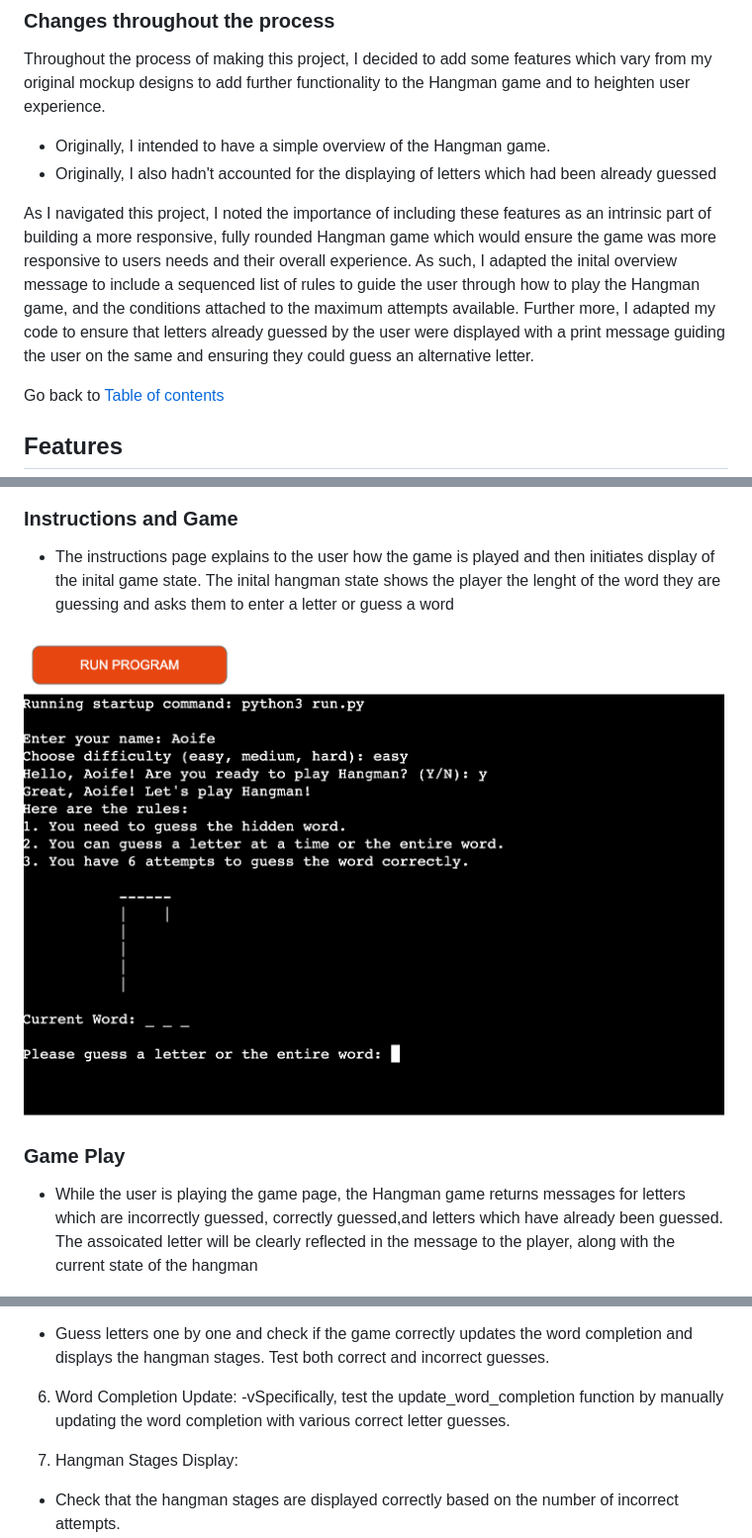
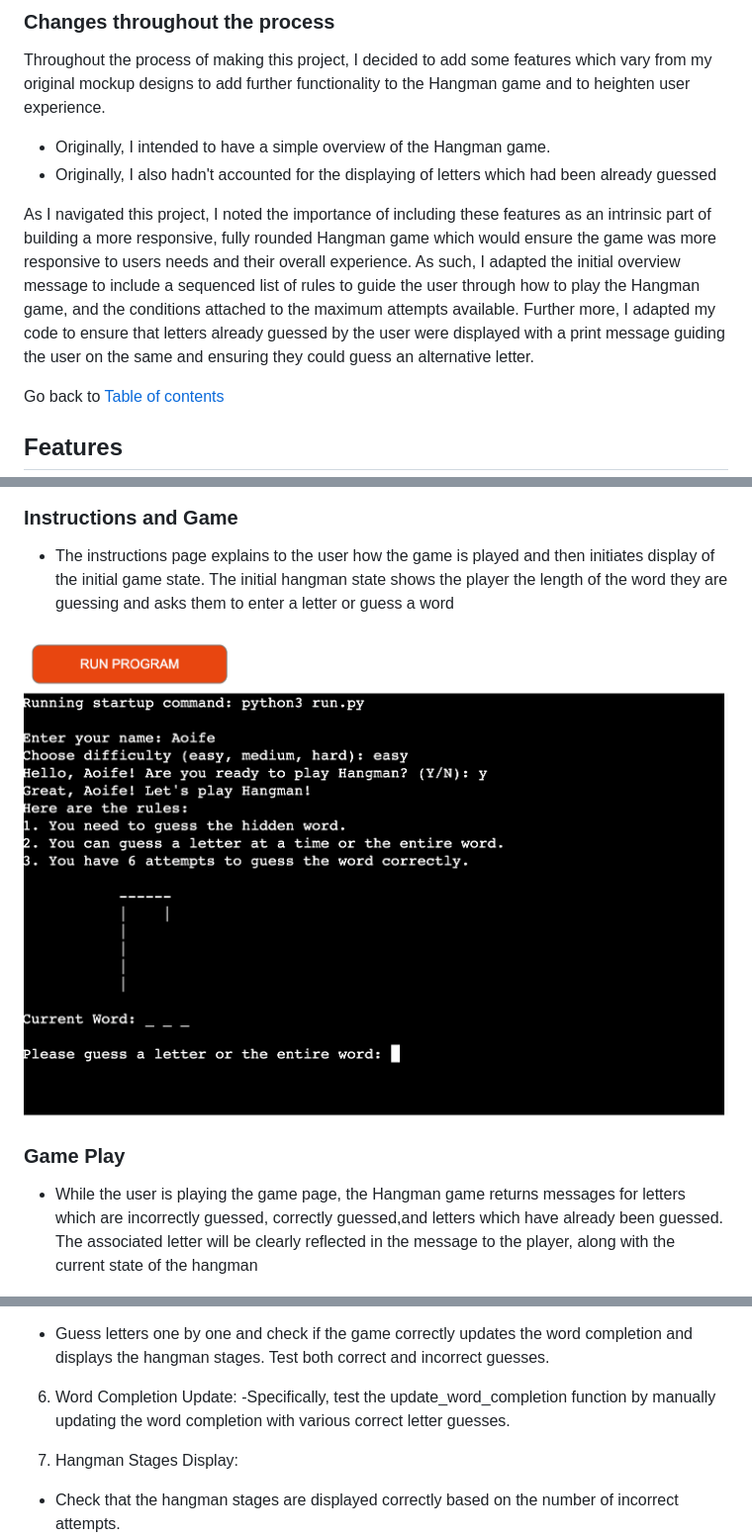
Before and after one commit to oneill-aoifesarah/hangman-portfolio-project, a Markdown page: README.md, 3 parts joined by grey strips. Shown at 99% size. GitHub-like rendering.

```diff
--- a/README.md
+++ b/README.md
@@ -79,7 +79,7 @@ Throughout the process of making this project, I decided to add some features wh
 - Originally, I intended to have a simple overview of the Hangman game.
 - Originally, I also hadn't accounted for the displaying of letters which had been already guessed
 
-As I navigated this project, I noted the importance of including these features as an intrinsic part of building a more responsive, fully rounded Hangman game which would ensure the game was more responsive to users needs and their overall experience. As such, I adapted the inital overview message to include a sequenced list of rules to guide the user through how to play the Hangman game, and the conditions attached to the maximum attempts available. Further more, I adapted my code to ensure that letters already guessed by the user were displayed with a print message guiding the user on the same and ensuring they could guess an alternative letter.
+As I navigated this project, I noted the importance of including these features as an intrinsic part of building a more responsive, fully rounded Hangman game which would ensure the game was more responsive to users needs and their overall experience. As such, I adapted the initial overview message to include a sequenced list of rules to guide the user through how to play the Hangman game, and the conditions attached to the maximum attempts available. Further more, I adapted my code to ensure that letters already guessed by the user were displayed with a print message guiding the user on the same and ensuring they could guess an alternative letter.
 
 Go back to [Table of contents](#table-of-contents)
 
@@ -96,11 +96,11 @@ Go back to [Table of contents](#table-of-contents)
 <img src="images/ready-to-play.png" alt="Screenshot of ready to play question">
 
 ### Instructions and Game
-- The instructions page explains to the user how the game is played and then initiates display of the inital game state. The inital hangman state shows the player the lenght of the word they are guessing and asks them to enter a letter or guess a word
-<img src="images/hangman-rules-and-initial-hangman-state.png" alt="Screenshot of instructions page and inital hangman">
+- The instructions page explains to the user how the game is played and then initiates display of the initial game state. The initial hangman state shows the player the length of the word they are guessing and asks them to enter a letter or guess a word
+<img src="images/hangman-rules-and-initial-hangman-state.png" alt="Screenshot of instructions page and initial hangman">
 
 ### Game Play
-- While the user is playing the game page, the Hangman game returns messages for letters which are incorrectly guessed, correctly guessed,and letters which have already been guessed. The assoicated letter will be clearly reflected in the message to the player, along with the current state of the hangman
+- While the user is playing the game page, the Hangman game returns messages for letters which are incorrectly guessed, correctly guessed,and letters which have already been guessed. The associated letter will be clearly reflected in the message to the player, along with the current state of the hangman
 <img src="images/hangman-state-wrong-letter-guess.png" alt="Screenshot of incorrect letter guess">
 <img src="images/hangman-state-correct-letter-guess.png" alt="Screenshot of correct letter guess">
 <img src="images/hangman-state-letter-already-guessed.png" alt="Screenshot of letter already guessed">
@@ -159,7 +159,7 @@ To manually test my Hangman game, I completed the following steps:
 - Guess letters one by one and check if the game correctly updates the word completion and displays the hangman stages. Test both correct and incorrect guesses.
 
 6. Word Completion Update:
--vSpecifically, test the update_word_completion function by manually updating the word completion with various correct letter guesses.
+-Specifically, test the update_word_completion function by manually updating the word completion with various correct letter guesses.
 
 7. Hangman Stages Display:
 - Check that the hangman stages are displayed correctly based on the number of incorrect attempts.
```
Also changed, not shown: other parts of README.md (+1 -1 lines).
